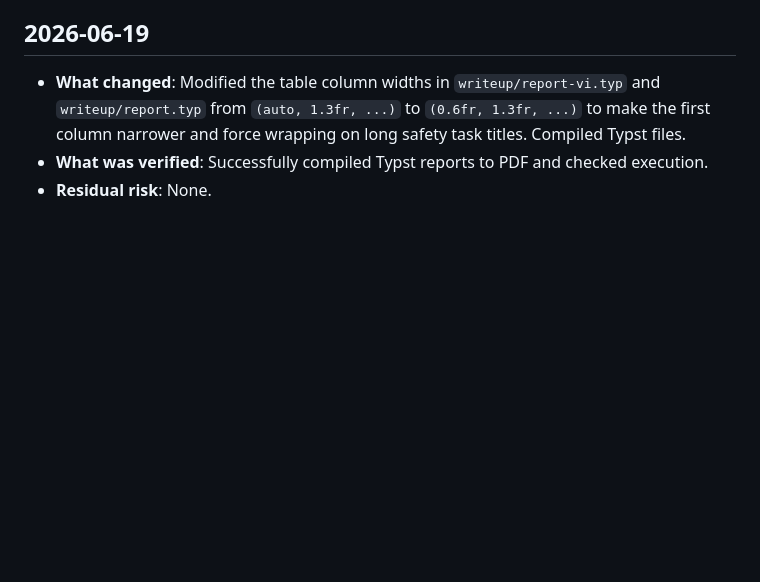
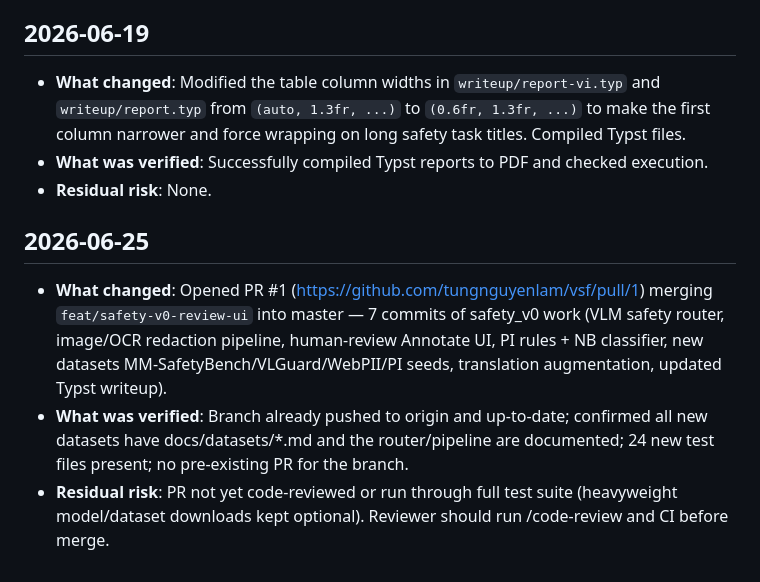
Before and after one commit to tungnguyenlam/vsf, a Markdown page: WORKLOG.md, the part around the change. GitHub-like rendering; blank space fills up the shorter version.

```diff
--- a/WORKLOG.md
+++ b/WORKLOG.md
@@ -1511,3 +1511,8 @@ demo-row cache is per-process (lost on restart — UI re-runs analysis).
 - **What changed**: Modified the table column widths in `writeup/report-vi.typ` and `writeup/report.typ` from `(auto, 1.3fr, ...)` to `(0.6fr, 1.3fr, ...)` to make the first column narrower and force wrapping on long safety task titles. Compiled Typst files.
 - **What was verified**: Successfully compiled Typst reports to PDF and checked execution.
 - **Residual risk**: None.
+
+## 2026-06-25
+- **What changed**: Opened PR #1 (https://github.com/tungnguyenlam/vsf/pull/1) merging `feat/safety-v0-review-ui` into master — 7 commits of safety_v0 work (VLM safety router, image/OCR redaction pipeline, human-review Annotate UI, PI rules + NB classifier, new datasets MM-SafetyBench/VLGuard/WebPII/PI seeds, translation augmentation, updated Typst writeup).
+- **What was verified**: Branch already pushed to origin and up-to-date; confirmed all new datasets have docs/datasets/*.md and the router/pipeline are documented; 24 new test files present; no pre-existing PR for the branch.
+- **Residual risk**: PR not yet code-reviewed or run through full test suite (heavyweight model/dataset downloads kept optional). Reviewer should run /code-review and CI before merge.
```
Also changed, not shown: AGENTS.md (+5 -0 lines).
